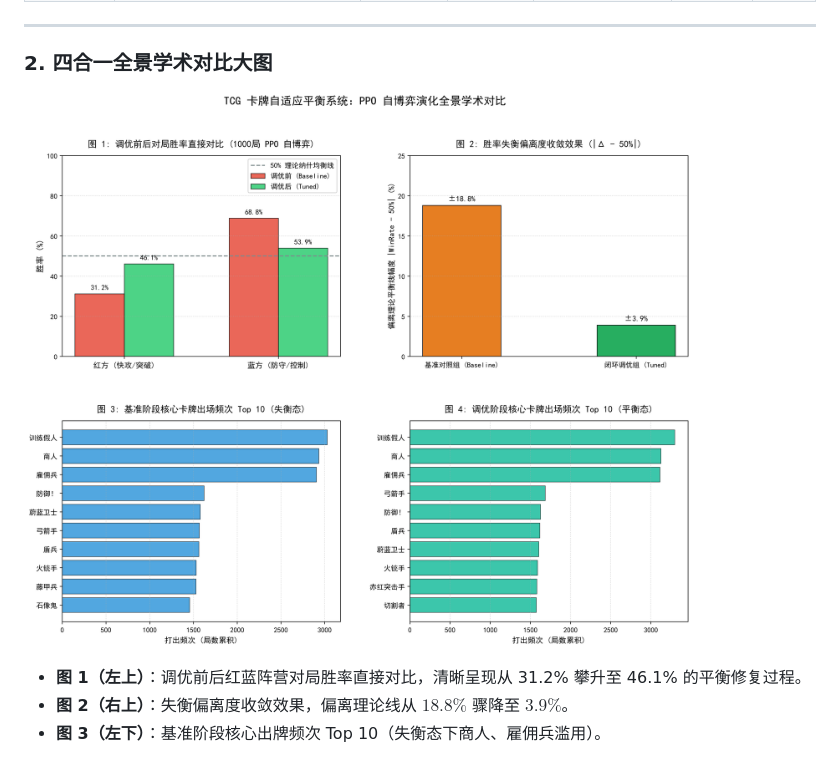
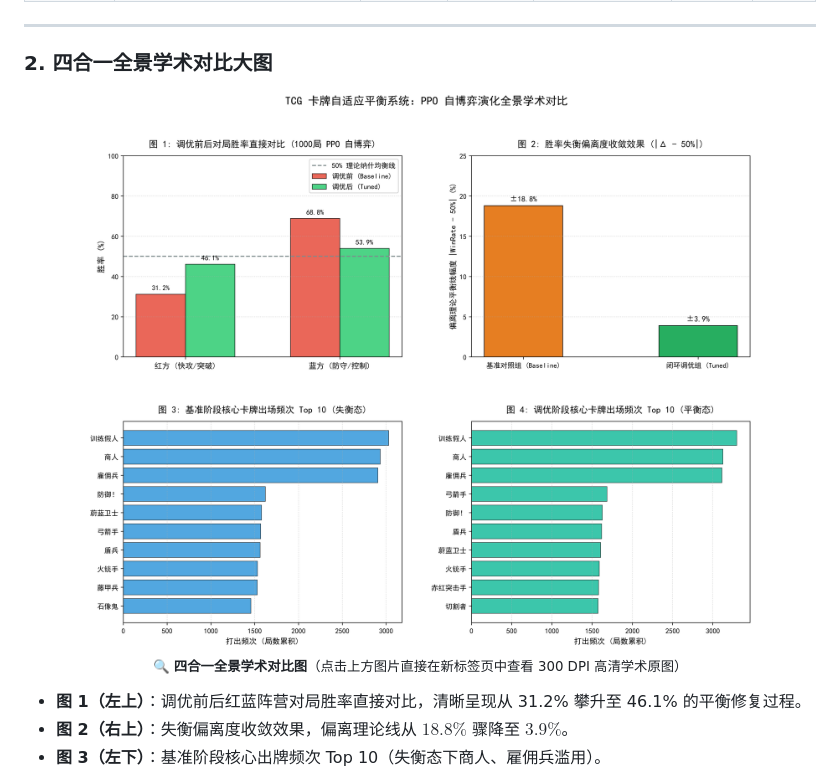
Before and after one commit to zipad0207/tcg-ai-1.0, a Markdown page: README.md, the part around the change. GitHub-like rendering; pictures changed too: figure_comparison.png (added).

Commit message:
Move figures to root and provide direct clickable preview links in README

```diff
--- a/README.md
+++ b/README.md
@@ -96,7 +96,13 @@ timeline
 
 ### 2. 四合一全景学术对比大图
 
-![四合一全景学术对比图](PythonApplication23/figure_comparison.png)
+<p align="center">
+  <a href="./figure_comparison.png" target="_blank">
+    <img src="./figure_comparison.png" alt="四合一全景学术对比图" width="100%">
+  </a>
+  <br>
+  <sub>🔍 <b>四合一全景学术对比图</b>（点击上方图片直接在新标签页中查看 300 DPI 高清学术原图）</sub>
+</p>
 
 * **图 1（左上）**：调优前后红蓝阵营对局胜率直接对比，清晰呈现从 31.2% 攀升至 46.1% 的平衡修复过程。
 * **图 2（右上）**：失衡偏离度收敛效果，偏离理论线从 $18.8\%$ 骤降至 $3.9\%$。
```
Also changed, not shown: figure_baseline.png (added), figure_tuned.png (added).
